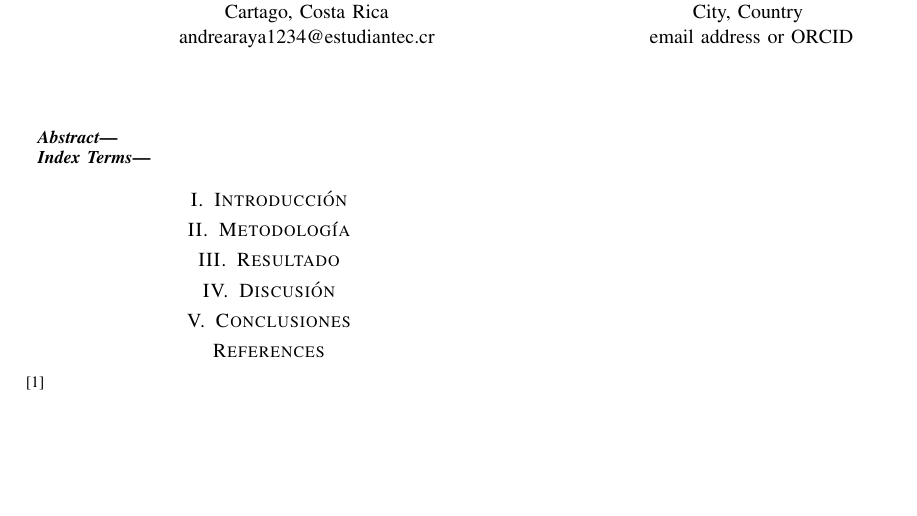
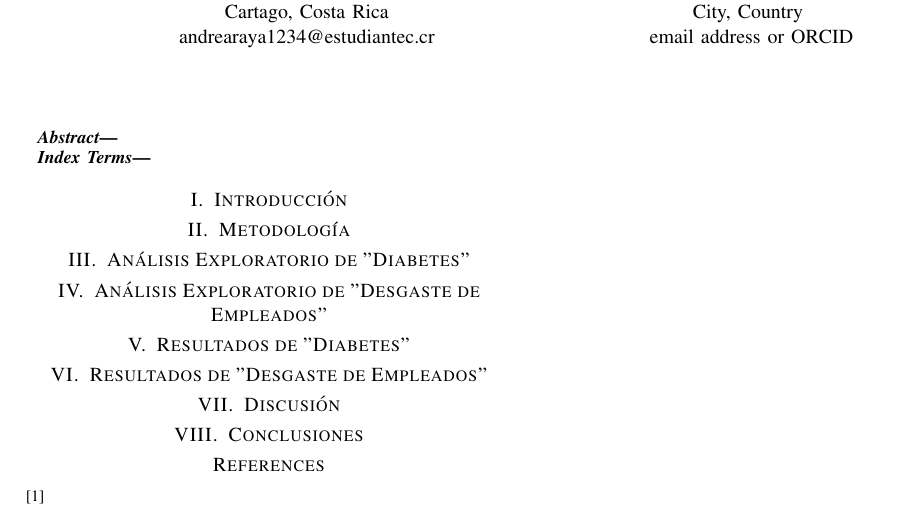
Before and after one commit to AndreAraya/Modelos-de-Machine-Learning-Diabetes-y-IBM-Atrittion-, a LaTeX paper (proyecto1.tex): part of the page, cut so that both start at the same text, the shorter picture padded with empty space. Compiled offline with pdfLaTeX.

Commit message:
Update secciones del latex

```diff
--- a/proyecto1.tex
+++ b/proyecto1.tex
@@ -44,7 +44,13 @@ email address or ORCID}
 
 \section{Metodología}
 
-\section{Resultado}
+\section{Análisis Exploratorio de "Diabetes"}
+
+\section{Análisis Exploratorio de "Desgaste de Empleados"}
+
+\section{Resultados de "Diabetes"}
+
+\section{Resultados de "Desgaste de Empleados"}
 
 \section{Discusión}
 
```
